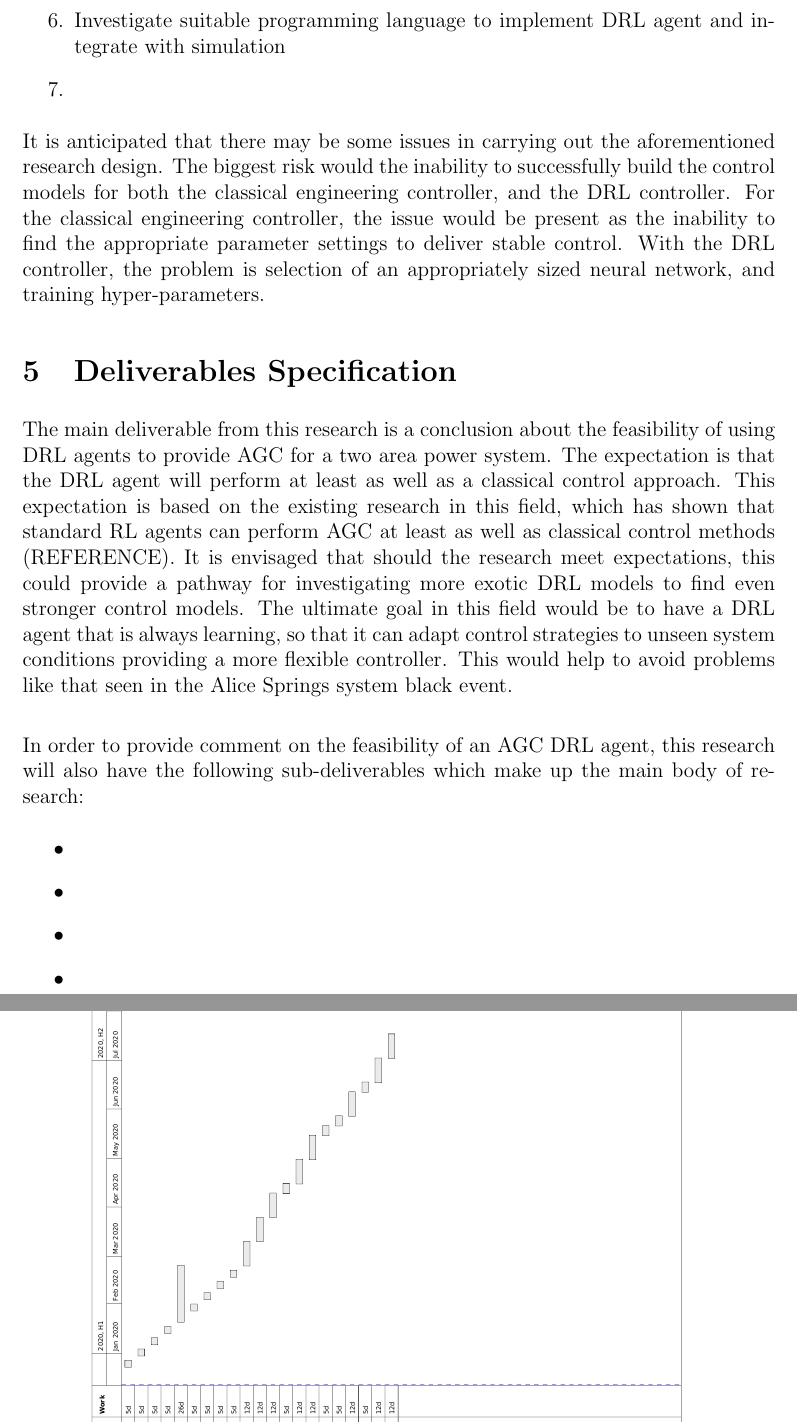
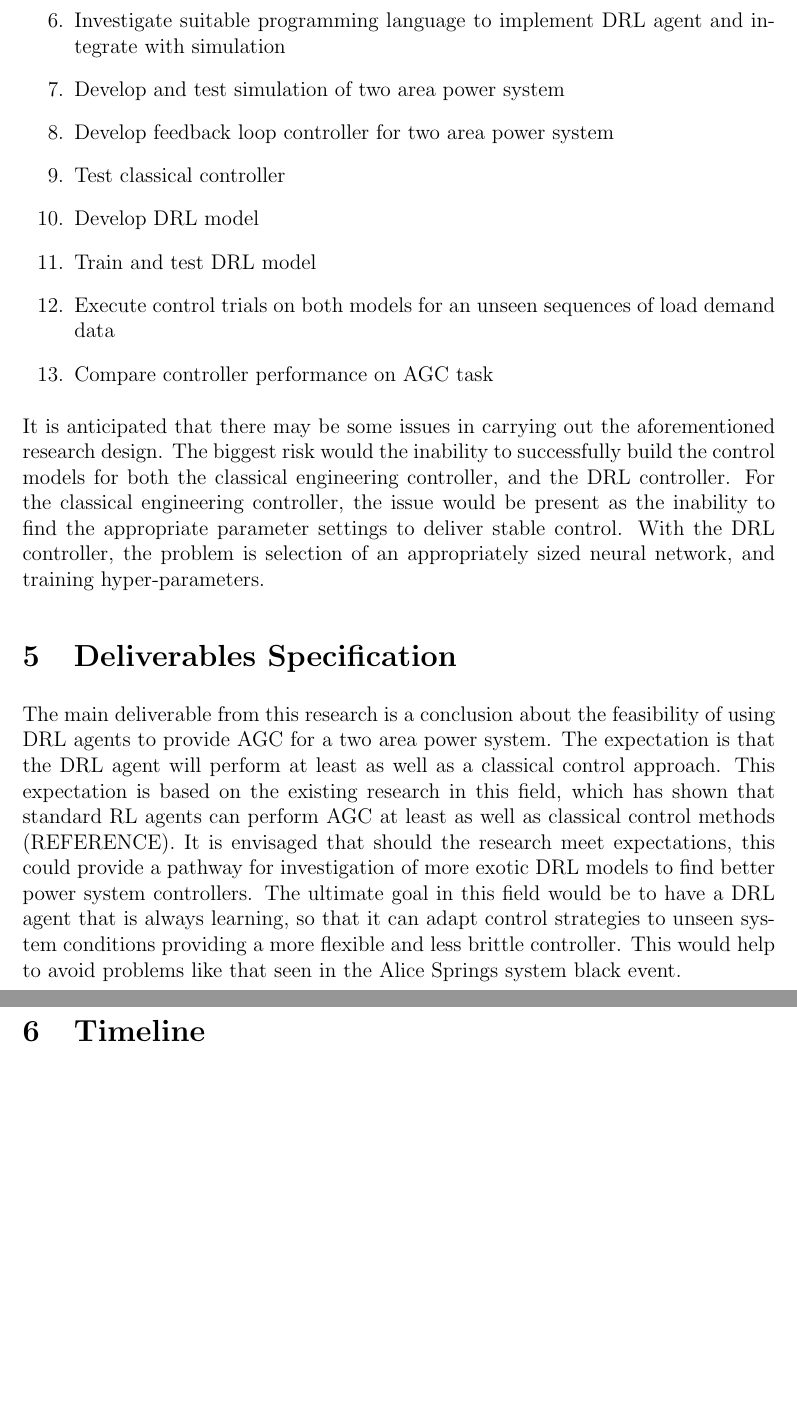
Before and after one commit to skreynolds/ENG720_honours_thesis, a LaTeX document (00_research_proposal/research_proposal.tex): two parts of pages 14 and 15 of 17, joined at a grey line, cut so that both start at the same text, the shorter picture padded with empty space. Compiled offline with pdfLaTeX.

Commit message:
Update: completed first pass of research proposal

```diff
--- a/00_research_proposal/research_proposal.tex
+++ b/00_research_proposal/research_proposal.tex
@@ -256,7 +268,13 @@ The full list of tasks for the research design are as follows:
 	\end{enumerate}
 	\item Investigate suitable software package to conduct simulation
 	\item Investigate suitable programming language to implement DRL agent and integrate with simulation
-	\item
+	\item Develop and test simulation of two area power system
+	\item Develop feedback loop controller for two area power system
+	\item Test classical controller
+	\item Develop DRL model
+	\item Train and test DRL model
+	\item Execute control trials on both models for an unseen sequences of load demand data
+	\item Compare controller performance on AGC task
 \end{enumerate}
 
 It is anticipated that there may be some issues in carrying out the aforementioned research design. The biggest risk would the inability to successfully build the control models for both the classical engineering controller, and the DRL controller. For the classical engineering controller, the issue would be present as the inability to find the appropriate parameter settings to deliver stable control. With the DRL controller, the problem is selection of an appropriately sized neural network, and training hyper-parameters.
@@ -266,15 +284,7 @@ It is anticipated that there may be some issues in carrying out the aforemention
 % Deliverables Specification
 %------------------------------------
 \section{Deliverables Specification}
-The main deliverable from this research is a conclusion about the feasibility of using DRL agents to provide AGC for a two area power system. The expectation is that the DRL agent will perform at least as well as a classical control approach. This expectation is based on the existing research in this field, which has shown that standard RL agents can perform AGC at least as well as classical control methods (REFERENCE). It is envisaged that should the research meet expectations, this could provide a pathway for investigating more exotic DRL models to find even stronger control models. The ultimate goal in this field would be to have a DRL agent that is always learning, so that it can adapt control strategies to unseen system conditions providing a more flexible controller. This would help to avoid problems like that seen in the Alice Springs system black event.\\
-
-In order to provide comment on the feasibility of an AGC DRL agent, this research will also have the following sub-deliverables which make up the main body of research:
-\begin{itemize}
-	\item
-	\item
-	\item
-	\item
-\end{itemize}
+The main deliverable from this research is a conclusion about the feasibility of using DRL agents to provide AGC for a two area power system. The expectation is that the DRL agent will perform at least as well as a classical control approach. This expectation is based on the existing research in this field, which has shown that standard RL agents can perform AGC at least as well as classical control methods (REFERENCE). It is envisaged that should the research meet expectations, this could provide a pathway for investigation of more exotic DRL models to find better power system controllers. The ultimate goal in this field would be to have a DRL agent that is always learning, so that it can adapt control strategies to unseen system conditions providing a more flexible and less brittle controller. This would help to avoid problems like that seen in the Alice Springs system black event.\\
 
 \clearpage
 
```
Also changed, not shown: 00_research_proposal/project_plan/project_plan.pdf, 00_research_proposal/research_proposal.pdf, 00_research_proposal/research_proposal.tex (24 more changed lines), 2 other files.
